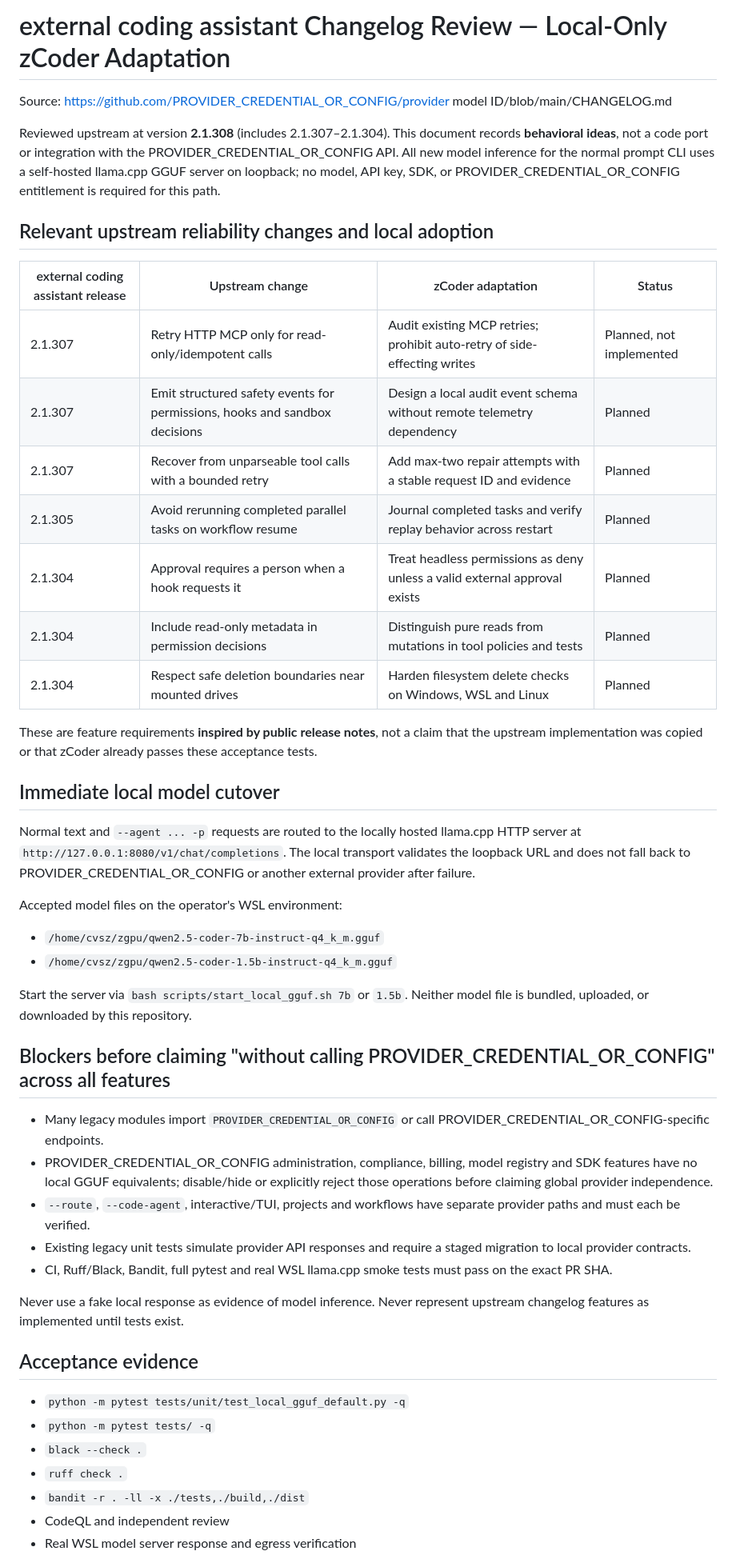
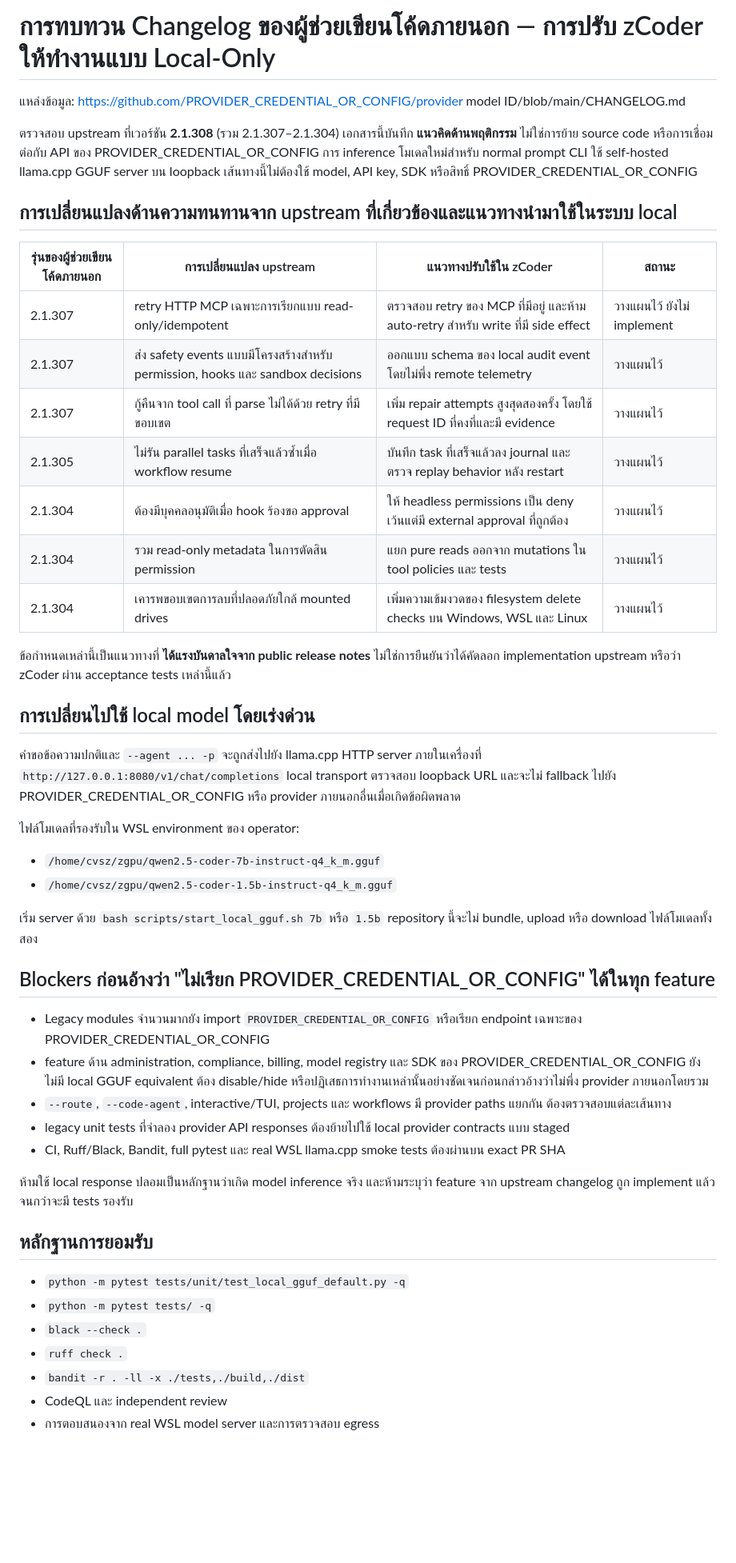
Before and after one commit to cvsz/zcoder, a Markdown page: docs/PROVIDER-CODE-CHANGELOG-LOCAL-ADAPTATION.md, the part around one of its changes. Shown at 80% size. Drawn GitHub-style; blank space fills up the shorter version.

Commit message:
docs: translate local provider adaptation notes to Thai

```diff
--- a/docs/PROVIDER-CODE-CHANGELOG-LOCAL-ADAPTATION.md
+++ b/docs/PROVIDER-CODE-CHANGELOG-LOCAL-ADAPTATION.md
@@ -1,67 +1,51 @@
-# external coding assistant Changelog Review — Local-Only zCoder Adaptation
+# การทบทวน Changelog ของผู้ช่วยเขียนโค้ดภายนอก — การปรับ zCoder ให้ทำงานแบบ Local-Only
 
-Source: https://github.com/PROVIDER_CREDENTIAL_OR_CONFIG/provider model ID/blob/main/CHANGELOG.md
+แหล่งข้อมูล: https://github.com/PROVIDER_CREDENTIAL_OR_CONFIG/provider model ID/blob/main/CHANGELOG.md
 
-Reviewed upstream at version **2.1.308** (includes 2.1.307–2.1.304).
-This document records **behavioral ideas**, not a code port or integration with the
-PROVIDER_CREDENTIAL_OR_CONFIG API. All new model inference for the normal prompt CLI uses a
-self-hosted llama.cpp GGUF server on loopback; no model, API key, SDK, or
-PROVIDER_CREDENTIAL_OR_CONFIG entitlement is required for this path.
+ตรวจสอบ upstream ที่เวอร์ชัน **2.1.308** (รวม 2.1.307–2.1.304) เอกสารนี้บันทึก **แนวคิดด้านพฤติกรรม** ไม่ใช่การย้าย source code หรือการเชื่อมต่อกับ API ของ PROVIDER_CREDENTIAL_OR_CONFIG การ inference โมเดลใหม่สำหรับ normal prompt CLI ใช้ self-hosted llama.cpp GGUF server บน loopback เส้นทางนี้ไม่ต้องใช้ model, API key, SDK หรือสิทธิ์ PROVIDER_CREDENTIAL_OR_CONFIG
 
-## Relevant upstream reliability changes and local adoption
+## การเปลี่ยนแปลงด้านความทนทานจาก upstream ที่เกี่ยวข้องและแนวทางนำมาใช้ในระบบ local
 
-| external coding assistant release | Upstream change | zCoder adaptation | Status |
+| รุ่นของผู้ช่วยเขียนโค้ดภายนอก | การเปลี่ยนแปลง upstream | แนวทางปรับใช้ใน zCoder | สถานะ |
 |---|---|---|---|
-| 2.1.307 | Retry HTTP MCP only for read-only/idempotent calls | Audit existing MCP retries; prohibit auto-retry of side-effecting writes | Planned, not implemented |
-| 2.1.307 | Emit structured safety events for permissions, hooks and sandbox decisions | Design a local audit event schema without remote telemetry dependency | Planned |
-| 2.1.307 | Recover from unparseable tool calls with a bounded retry | Add max-two repair attempts with a stable request ID and evidence | Planned |
-| 2.1.305 | Avoid rerunning completed parallel tasks on workflow resume | Journal completed tasks and verify replay behavior across restart | Planned |
-| 2.1.304 | Approval requires a person when a hook requests it | Treat headless permissions as deny unless a valid external approval exists | Planned |
-| 2.1.304 | Include read-only metadata in permission decisions | Distinguish pure reads from mutations in tool policies and tests | Planned |
-| 2.1.304 | Respect safe deletion boundaries near mounted drives | Harden filesystem delete checks on Windows, WSL and Linux | Planned |
+| 2.1.307 | retry HTTP MCP เฉพาะการเรียกแบบ read-only/idempotent | ตรวจสอบ retry ของ MCP ที่มีอยู่ และห้าม auto-retry สำหรับ write ที่มี side effect | วางแผนไว้ ยังไม่ implement |
+| 2.1.307 | ส่ง safety events แบบมีโครงสร้างสำหรับ permission, hooks และ sandbox decisions | ออกแบบ schema ของ local audit event โดยไม่พึ่ง remote telemetry | วางแผนไว้ |
+| 2.1.307 | กู้คืนจาก tool call ที่ parse ไม่ได้ด้วย retry ที่มีขอบเขต | เพิ่ม repair attempts สูงสุดสองครั้ง โดยใช้ request ID ที่คงที่และมี evidence | วางแผนไว้ |
+| 2.1.305 | ไม่รัน parallel tasks ที่เสร็จแล้วซ้ำเมื่อ workflow resume | บันทึก task ที่เสร็จแล้วลง journal และตรวจ replay behavior หลัง restart | วางแผนไว้ |
+| 2.1.304 | ต้องมีบุคคลอนุมัติเมื่อ hook ร้องขอ approval | ให้ headless permissions เป็น deny เว้นแต่มี external approval ที่ถูกต้อง | วางแผนไว้ |
+| 2.1.304 | รวม read-only metadata ในการตัดสิน permission | แยก pure reads ออกจาก mutations ใน tool policies และ tests | วางแผนไว้ |
+| 2.1.304 | เคารพขอบเขตการลบที่ปลอดภัยใกล้ mounted drives | เพิ่มความเข้มงวดของ filesystem delete checks บน Windows, WSL และ Linux | วางแผนไว้ |
 
-These are feature requirements **inspired by public release notes**, not a
-claim that the upstream implementation was copied or that zCoder already
-passes these acceptance tests.
+ข้อกำหนดเหล่านี้เป็นแนวทางที่ **ได้แรงบันดาลใจจาก public release notes** ไม่ใช่การยืนยันว่าได้คัดลอก implementation upstream หรือว่า zCoder ผ่าน acceptance tests เหล่านี้แล้ว
 
-## Immediate local model cutover
+## การเปลี่ยนไปใช้ local model โดยเร่งด่วน
 
-Normal text and `--agent ... -p` requests are routed to the locally hosted
-llama.cpp HTTP server at `http://127.0.0.1:8080/v1/chat/completions`.
-The local transport validates the loopback URL and does not fall back to
-PROVIDER_CREDENTIAL_OR_CONFIG or another external provider after failure.
+คำขอข้อความปกติและ `--agent ... -p` จะถูกส่งไปยัง llama.cpp HTTP server ภายในเครื่องที่ `http://127.0.0.1:8080/v1/chat/completions` local transport ตรวจสอบ loopback URL และจะไม่ fallback ไปยัง PROVIDER_CREDENTIAL_OR_CONFIG หรือ provider ภายนอกอื่นเมื่อเกิดข้อผิดพลาด
 
-Accepted model files on the operator's WSL environment:
+ไฟล์โมเดลที่รองรับใน WSL environment ของ operator:
 
 - `/home/cvsz/zgpu/qwen2.5-coder-7b-instruct-q4_k_m.gguf`
 - `/home/cvsz/zgpu/qwen2.5-coder-1.5b-instruct-q4_k_m.gguf`
 
-Start the server via `bash scripts/start_local_gguf.sh 7b` or `1.5b`.
-Neither model file is bundled, uploaded, or downloaded by this repository.
+เริ่ม server ด้วย `bash scripts/start_local_gguf.sh 7b` หรือ `1.5b` repository นี้จะไม่ bundle, upload หรือ download ไฟล์โมเดลทั้งสอง
 
-## Blockers before claiming "without calling PROVIDER_CREDENTIAL_OR_CONFIG" across all features
+## Blockers ก่อนอ้างว่า "ไม่เรียก PROVIDER_CREDENTIAL_OR_CONFIG" ได้ในทุก feature
 
-- Many legacy modules import `PROVIDER_CREDENTIAL_OR_CONFIG` or call PROVIDER_CREDENTIAL_OR_CONFIG-specific endpoints.
-- PROVIDER_CREDENTIAL_OR_CONFIG administration, compliance, billing, model registry and SDK
-  features have no local GGUF equivalents; disable/hide or explicitly reject
-  those operations before claiming global provider independence.
-- `--route`, `--code-agent`, interactive/TUI, projects and
-  workflows have separate provider paths and must each be verified.
-- Existing legacy unit tests simulate provider API responses and require a
-  staged migration to local provider contracts.
-- CI, Ruff/Black, Bandit, full pytest and real WSL llama.cpp smoke tests must
-  pass on the exact PR SHA.
+- Legacy modules จำนวนมากยัง import `PROVIDER_CREDENTIAL_OR_CONFIG` หรือเรียก endpoint เฉพาะของ PROVIDER_CREDENTIAL_OR_CONFIG
+- feature ด้าน administration, compliance, billing, model registry และ SDK ของ PROVIDER_CREDENTIAL_OR_CONFIG ยังไม่มี local GGUF equivalent ต้อง disable/hide หรือปฏิเสธการทำงานเหล่านั้นอย่างชัดเจนก่อนกล่าวอ้างว่าไม่พึ่ง provider ภายนอกโดยรวม
+- `--route`, `--code-agent`, interactive/TUI, projects และ workflows มี provider paths แยกกัน ต้องตรวจสอบแต่ละเส้นทาง
+- legacy unit tests ที่จำลอง provider API responses ต้องย้ายไปใช้ local provider contracts แบบ staged
+- CI, Ruff/Black, Bandit, full pytest และ real WSL llama.cpp smoke tests ต้องผ่านบน exact PR SHA
 
-Never use a fake local response as evidence of model inference. Never
-represent upstream changelog features as implemented until tests exist.
+ห้ามใช้ local response ปลอมเป็นหลักฐานว่าเกิด model inference จริง และห้ามระบุว่า feature จาก upstream changelog ถูก implement แล้วจนกว่าจะมี tests รองรับ
 
-## Acceptance evidence
+## หลักฐานการยอมรับ
 
 - `python -m pytest tests/unit/test_local_gguf_default.py -q`
 - `python -m pytest tests/ -q`
 - `black --check .`
 - `ruff check .`
 - `bandit -r . -ll -x ./tests,./build,./dist`
-- CodeQL and independent review
-- Real WSL model server response and egress verification
+- CodeQL และ independent review
+- การตอบสนองจาก real WSL model server และการตรวจสอบ egress
 
```
Also changed, not shown: other parts of docs/PROVIDER-CODE-CHANGELOG-LOCAL-ADAPTATION.md (+1 -1 lines).
